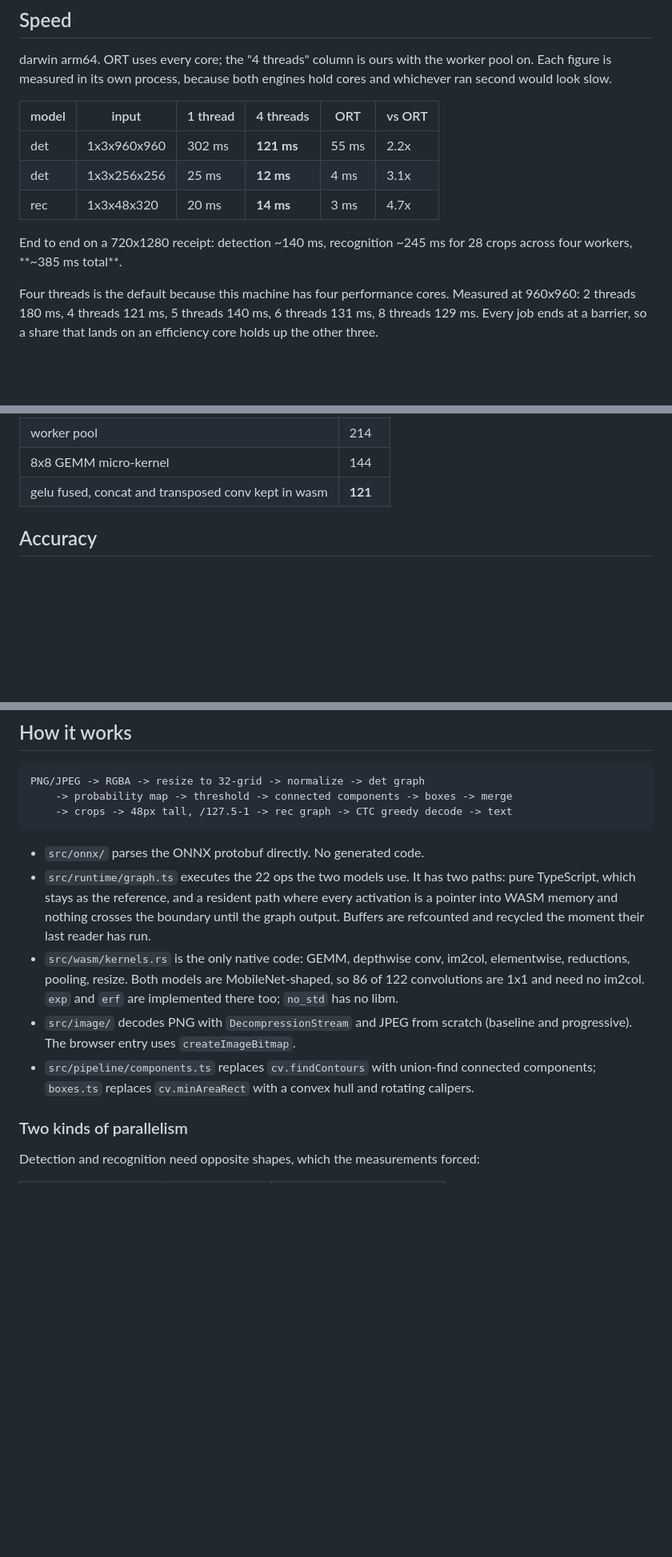
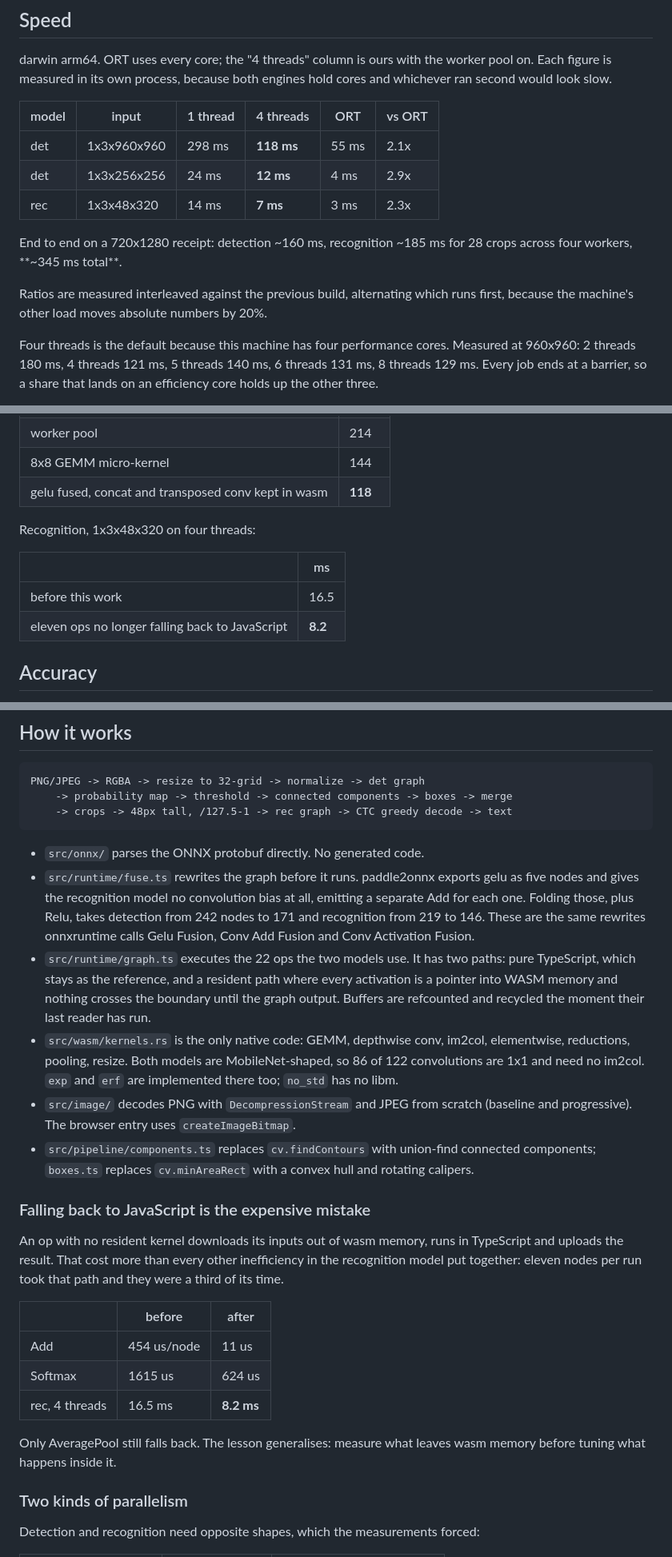
Before and after one commit to snowfluke/tiny6-paddleocr, a Markdown page: README.md, 3 parts joined by grey strips. Shown at 80% size. Drawn GitHub-style; blank space fills up the shorter version.

Commit message:
docs: record the recognition work
Recognition at 1x3x48x320: 22.7 -> 15.8 ms on one thread and 16.5 ->
8.2 on four, measured interleaved against the previous build with the
order alternated. Detection moved 1.02x, so this round was almost
entirely recognition; the receipt end to end is ~345 ms, from ~385.

Adds the graph-rewrite section, since the fusions turn out to be the
same three onnxruntime does, and a section on the resident fallback,
which was the largest single inefficiency in the project and was
invisible until the profiler stopped downloading every tensor it
timed.

````diff
--- a/README.md
+++ b/README.md
@@ -27,12 +27,15 @@ engines hold cores and whichever ran second would look slow.
 
 | model | input | 1 thread | 4 threads | ORT | vs ORT |
 |---|---|---|---|---|---|
-| det | 1x3x960x960 | 302 ms | **121 ms** | 55 ms | 2.2x |
-| det | 1x3x256x256 | 25 ms | **12 ms** | 4 ms | 3.1x |
-| rec | 1x3x48x320 | 20 ms | **14 ms** | 3 ms | 4.7x |
+| det | 1x3x960x960 | 298 ms | **118 ms** | 55 ms | 2.1x |
+| det | 1x3x256x256 | 24 ms | **12 ms** | 4 ms | 2.9x |
+| rec | 1x3x48x320 | 14 ms | **7 ms** | 3 ms | 2.3x |
 
-End to end on a 720x1280 receipt: detection ~140 ms, recognition ~245 ms for
-28 crops across four workers, **~385 ms total**.
+End to end on a 720x1280 receipt: detection ~160 ms, recognition ~185 ms for
+28 crops across four workers, **~345 ms total**.
+
+Ratios are measured interleaved against the previous build, alternating which
+runs first, because the machine's other load moves absolute numbers by 20%.
 
 Four threads is the default because this machine has four performance cores.
 Measured at 960x960: 2 threads 180 ms, 4 threads 121 ms, 5 threads 140 ms,
@@ -48,7 +51,14 @@ Detection at 960x960, as the work landed:
 | activations resident in WASM memory | 445 |
 | worker pool | 214 |
 | 8x8 GEMM micro-kernel | 144 |
-| gelu fused, concat and transposed conv kept in wasm | **121** |
+| gelu fused, concat and transposed conv kept in wasm | **118** |
+
+Recognition, 1x3x48x320 on four threads:
+
+| | ms |
+|---|---|
+| before this work | 16.5 |
+| eleven ops no longer falling back to JavaScript | **8.2** |
 
 ## Accuracy
 
@@ -98,6 +108,12 @@ PNG/JPEG -> RGBA -> resize to 32-grid -> normalize -> det graph
 ```
 
 - `src/onnx/` parses the ONNX protobuf directly. No generated code.
+- `src/runtime/fuse.ts` rewrites the graph before it runs. paddle2onnx exports
+  gelu as five nodes and gives the recognition model no convolution bias at
+  all, emitting a separate Add for each one. Folding those, plus Relu, takes
+  detection from 242 nodes to 171 and recognition from 219 to 146. These are
+  the same rewrites onnxruntime calls Gelu Fusion, Conv Add Fusion and Conv
+  Activation Fusion.
 - `src/runtime/graph.ts` executes the 22 ops the two models use. It has two
   paths: pure TypeScript, which stays as the reference, and a resident path
   where every activation is a pointer into WASM memory and nothing crosses the
@@ -112,6 +128,22 @@ PNG/JPEG -> RGBA -> resize to 32-grid -> normalize -> det graph
 - `src/pipeline/components.ts` replaces `cv.findContours` with union-find
   connected components; `boxes.ts` replaces `cv.minAreaRect` with a convex
   hull and rotating calipers.
+
+### Falling back to JavaScript is the expensive mistake
+
+An op with no resident kernel downloads its inputs out of wasm memory, runs in
+TypeScript and uploads the result. That cost more than every other
+inefficiency in the recognition model put together: eleven nodes per run took
+that path and they were a third of its time.
+
+| | before | after |
+|---|---|---|
+| Add | 454 us/node | 11 us |
+| Softmax | 1615 us | 624 us |
+| rec, 4 threads | 16.5 ms | **8.2 ms** |
+
+Only AveragePool still falls back. The lesson generalises: measure what leaves
+wasm memory before tuning what happens inside it.
 
 ### Two kinds of parallelism
 
````
Also changed, not shown: other parts of README.md (+2 -0 lines).
